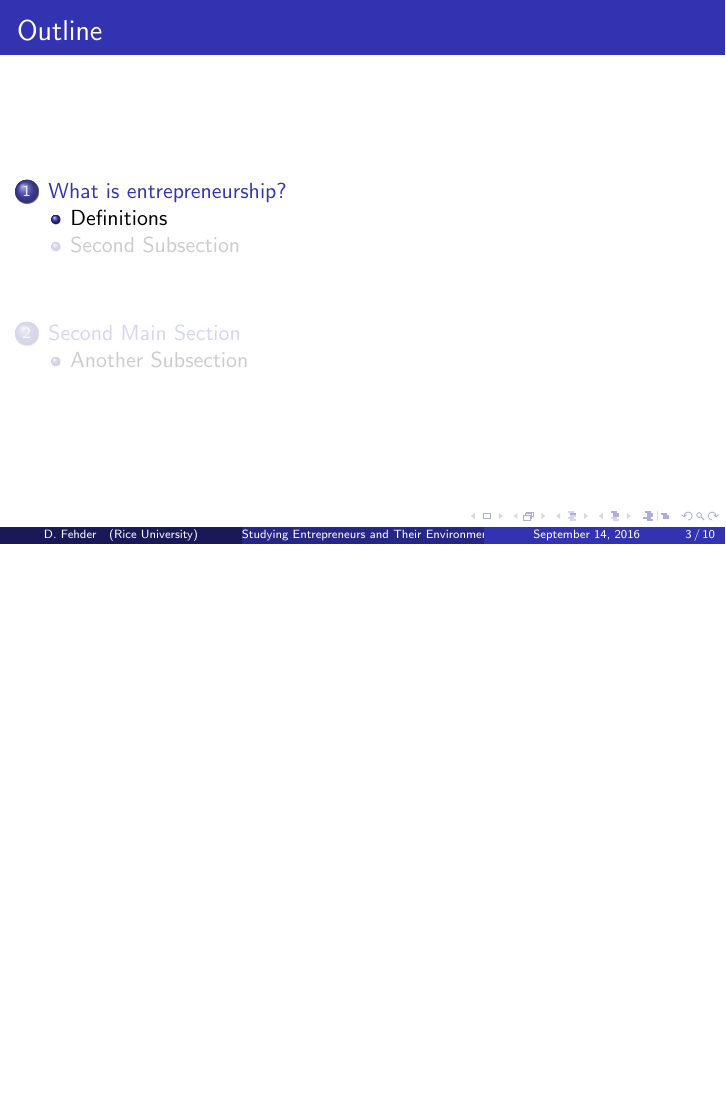
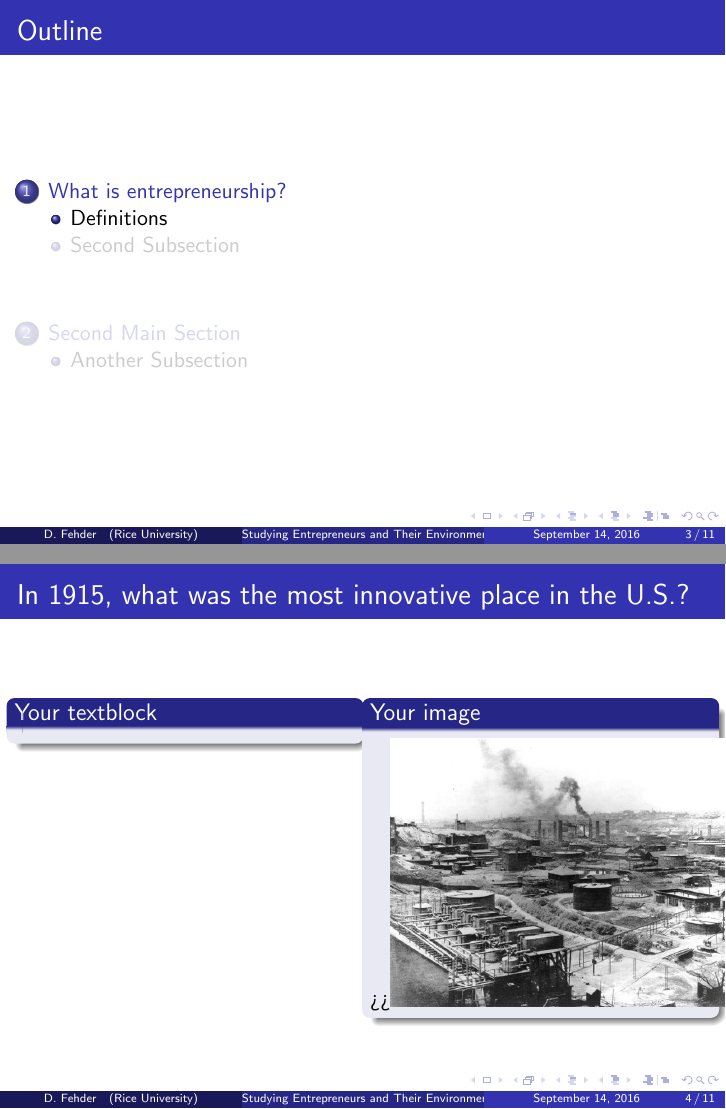
Before and after one commit to dfehder/ESI-Lab-Meetings, LaTeX slides (main.tex): page 3 of 15 before the commit and pages 3 and 4 of 16 after it, the two joined at a grey line, the shorter picture padded with empty space. Compiled offline with pdfLaTeX.

Commit message:
Updates from ShareLaTeX

```diff
--- a/main.tex
+++ b/main.tex
@@ -109,6 +109,22 @@
 \section{What is entrepreneurship?}
 
 \subsection{Definitions}
+
+\begin{frame}{In 1915, what was the most innovative place in the U.S.?}
+  \begin{columns}[T]
+    \begin{column}{.5\textwidth}
+     \begin{block}{Your textblock}
+% Your text here
+    \end{block}
+    \end{column}
+    \begin{column}{.5\textwidth}
+    \begin{block}{Your image}
+% Your image included here
+    \includegraphics[width=\textwidth>]{Standard_Oil.jpg}
+    \end{block}
+    \end{column}
+  \end{columns}
+\end{frame}
 
 \begin{frame}{How do we define entrepreneurship?}
 \begin{block}{Definition}
```
Also changed, not shown: Standard_Oil.jpg (added).
